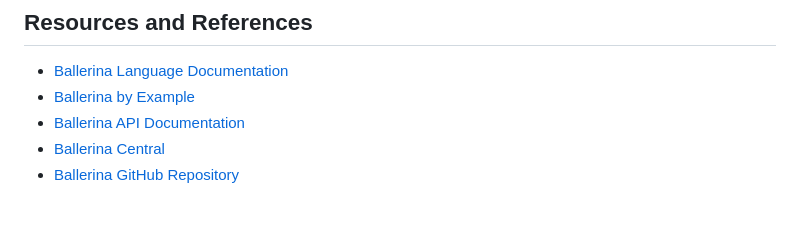
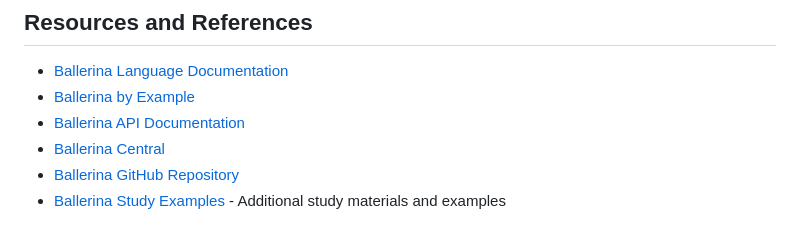
Before and after one commit to iTasks/web-study, a Markdown page: ballerina/README.md, the part around the change. GitHub-like rendering.

Commit message:
Add link to external ballerina-study repository
Co-authored-by: smaruf <10070242+smaruf@users.noreply.github.com>

```diff
--- a/ballerina/README.md
+++ b/ballerina/README.md
@@ -121,3 +121,4 @@ ballerina/
 - [Ballerina API Documentation](https://lib.ballerina.io/)
 - [Ballerina Central](https://central.ballerina.io/)
 - [Ballerina GitHub Repository](https://github.com/ballerina-platform/ballerina-lang)
+- [Ballerina Study Examples](https://github.com/smaruf/ballerina-study) - Additional study materials and examples
```
